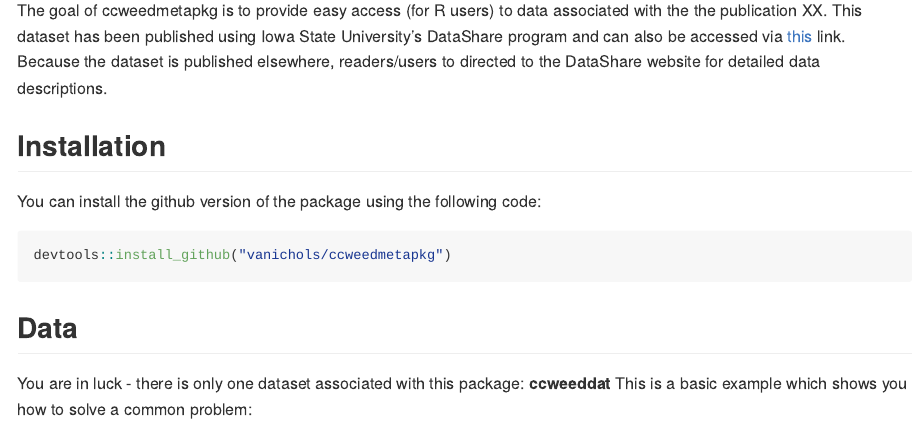
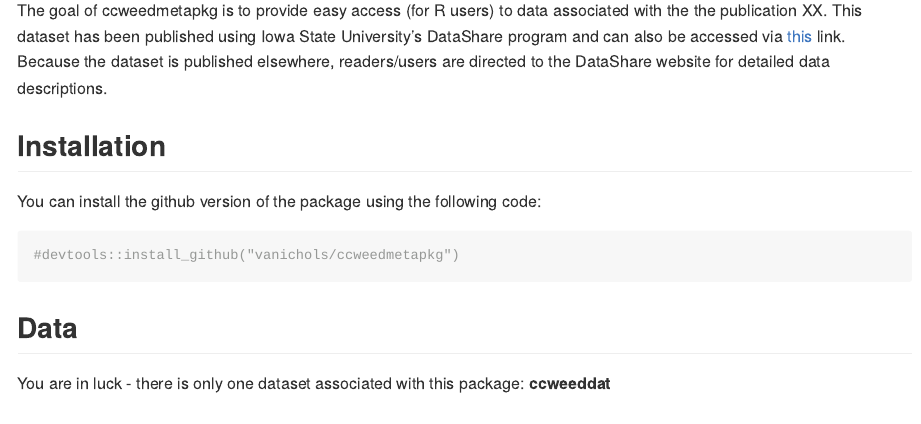
Before and after one commit to vanichols/ccweedmetapkg, an R Markdown document (README.Rmd): the page in a window 1100 px wide, from 110 px down. Rendered offline with R 4.5, knitr and Pandoc, with nearby package versions; badge pictures from the web are left out; common packages that the code uses without loading them are loaded.

Commit message:
add readme

````diff
--- a/README.Rmd
+++ b/README.Rmd
@@ -19,18 +19,17 @@ knitr::opts_chunk$set(
 [![Lifecycle: experimental](https://img.shields.io/badge/lifecycle-experimental-orange.svg)](https://www.tidyverse.org/lifecycle/#experimental)
 <!-- badges: end -->
 
-The goal of ccweedmetapkg is to provide easy access (for R users) to data associated with the the publication XX. This dataset has been published using Iowa State University's DataShare program and can also be accessed via [this]() link. Because the dataset is published elsewhere, readers/users to directed to the DataShare website for detailed data descriptions.
+The goal of ccweedmetapkg is to provide easy access (for R users) to data associated with the the publication XX. This dataset has been published using Iowa State University's DataShare program and can also be accessed via [this]() link. Because the dataset is published elsewhere, readers/users are directed to the DataShare website for detailed data descriptions.
 
 ## Installation
 
 You can install the github version of the package using the following code:
 
-``` r
-devtools::install_github("vanichols/ccweedmetapkg")
+``` {r}
+#devtools::install_github("vanichols/ccweedmetapkg")
 ```
 ## Data
 
 You are in luck - there is only one dataset associated with this package: **ccweeddat**
-This is a basic example which shows you how to solve a common problem:
 
 ```{r example}
````
Also changed, not shown: README.md (added), README.Rmd (4 more changed lines).
